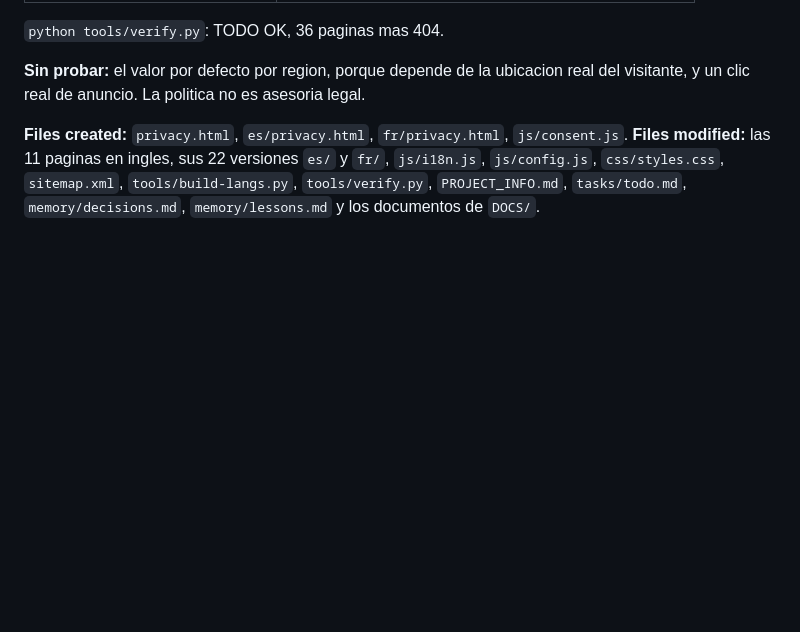
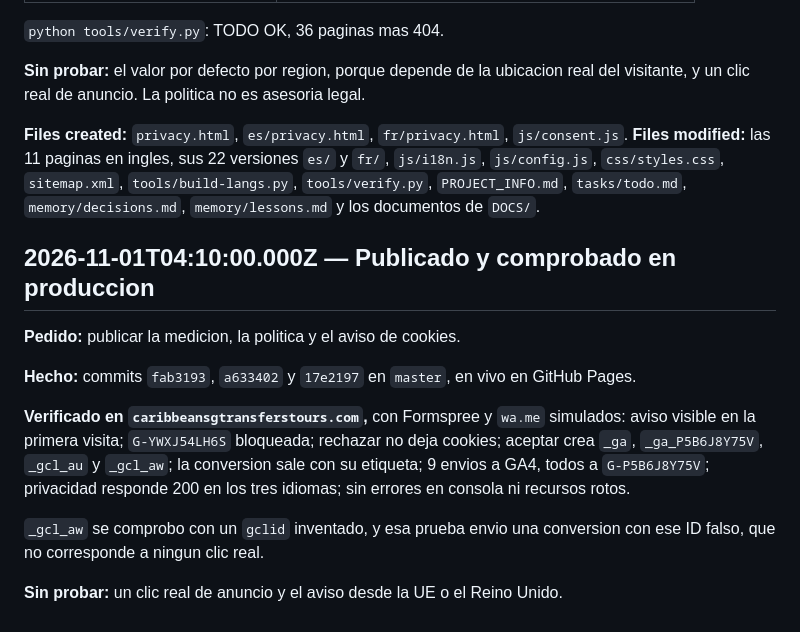
Before and after one commit to jeffrymesonm/sgcaribbeantransfertours, a Markdown page: DOCS/PROOF_OF_WORK.md, the part around the change. Rendered like a GitHub page; blank space fills up the shorter version.

```diff
--- a/DOCS/PROOF_OF_WORK.md
+++ b/DOCS/PROOF_OF_WORK.md
@@ -3120,3 +3120,20 @@ del visitante, y un clic real de anuncio. La politica no es asesoria legal.
 `js/i18n.js`, `js/config.js`, `css/styles.css`, `sitemap.xml`,
 `tools/build-langs.py`, `tools/verify.py`, `PROJECT_INFO.md`, `tasks/todo.md`,
 `memory/decisions.md`, `memory/lessons.md` y los documentos de `DOCS/`.
+
+## 2026-11-01T04:10:00.000Z — Publicado y comprobado en produccion
+
+**Pedido:** publicar la medicion, la politica y el aviso de cookies.
+
+**Hecho:** commits `fab3193`, `a633402` y `17e2197` en `master`, en vivo en GitHub Pages.
+
+**Verificado en `caribbeansgtransferstours.com`,** con Formspree y `wa.me` simulados:
+aviso visible en la primera visita; `G-YWXJ54LH6S` bloqueada; rechazar no deja cookies;
+aceptar crea `_ga`, `_ga_P5B6J8Y75V`, `_gcl_au` y `_gcl_aw`; la conversion sale con su
+etiqueta; 9 envios a GA4, todos a `G-P5B6J8Y75V`; privacidad responde 200 en los tres
+idiomas; sin errores en consola ni recursos rotos.
+
+`_gcl_aw` se comprobo con un `gclid` inventado, y esa prueba envio una conversion con
+ese ID falso, que no corresponde a ningun clic real.
+
+**Sin probar:** un clic real de anuncio y el aviso desde la UE o el Reino Unido.
```
Also changed, not shown: DOCS/DEPLOYMENT.md (+4 -2 lines), tasks/todo.md (+1 -1 lines).
